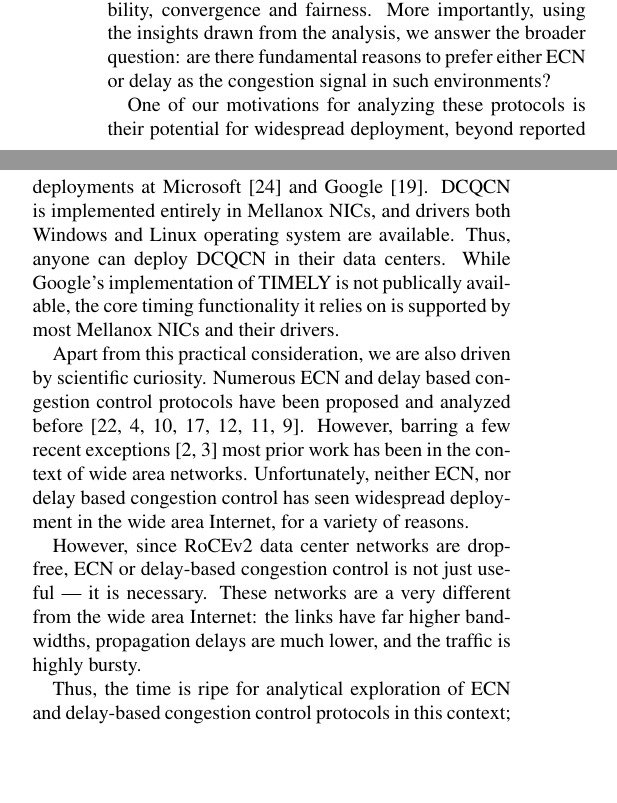
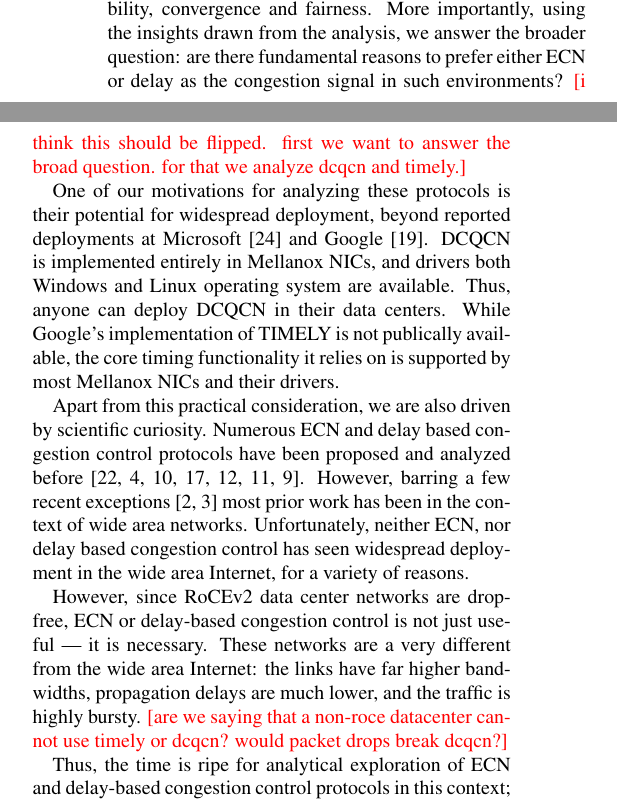
Before and after one commit to jitupadhye-zz/rdma, a LaTeX paper (paper/main.tex, which reads paper/intro.tex): two parts of the columns of page 1 of 13, joined at a grey line, cut so that both start at the same text, the shorter picture padded with empty space. Compiled offline with pdfLaTeX.

Commit message:
pass on intro

```diff
--- a/paper/intro.tex
+++ b/paper/intro.tex
@@ -24,6 +27,7 @@ In this paper, we analyze DCQCN and TIMELY for stability, convergence and
 fairness. More importantly, using the insights drawn from the analysis, we
 answer the broader question: are there fundamental reasons to prefer either ECN
 or delay as the congestion signal in such environments?
+\fixme{i think this should be flipped. first we want to answer the broad question. for that we analyze dcqcn and timely.}
 
 % why we do it.
 
@@ -48,7 +52,7 @@ However, since RoCEv2 data center networks are drop-free, ECN or
 delay-based congestion control is not just useful --- it is necessary. These
 networks are a very different from the wide area Internet: the links have far
 higher bandwidths, propagation delays are much lower, and the traffic is highly
-bursty.
+bursty. \fixme{are we saying that a non-roce datacenter cannot use timely or dcqcn? would packet drops break dcqcn?}
 
 Thus, the time is ripe for analytical exploration of ECN and delay-based
 congestion control protocols in this context; specifically to answer the
```
Also changed, not shown: paper/intro.tex (7 more changed lines).
